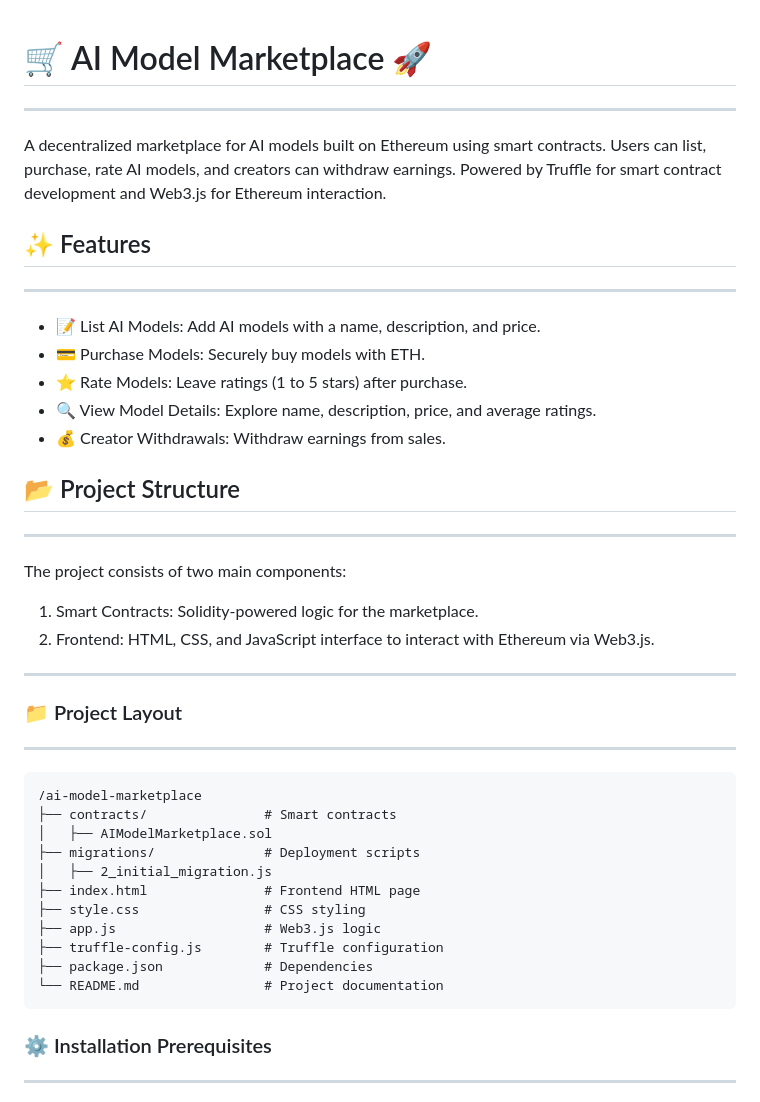
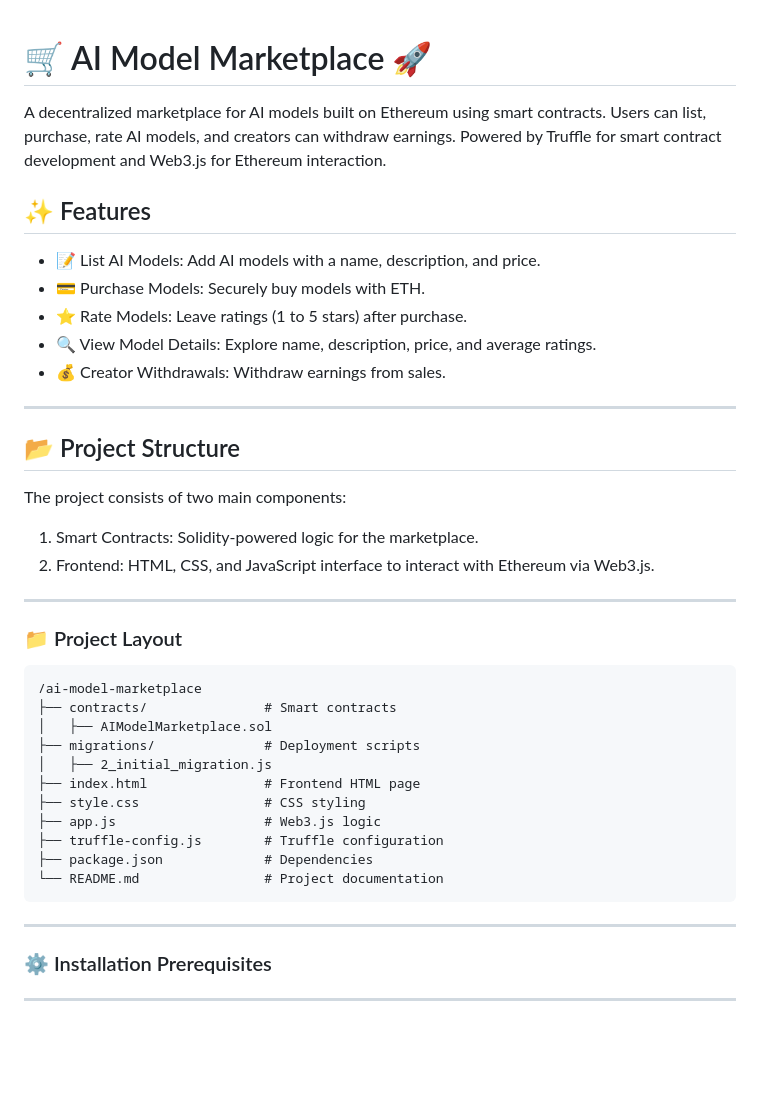
Before and after one commit to Kuvernoori/AI, a Markdown page: Readme.md, the part around one of its changes. GitHub-like rendering; blank space fills up the shorter version.

````diff
--- a/Readme.md
+++ b/Readme.md
@@ -1,17 +1,17 @@
 # 🛒 AI Model Marketplace 🚀
----
+
 A decentralized marketplace for AI models built on Ethereum using smart contracts. Users can list, purchase, rate AI models, and creators can withdraw earnings. Powered by Truffle for smart contract development and Web3.js for Ethereum interaction.
 
 ## ✨ Features
----
+
 - 📝 List AI Models: Add AI models with a name, description, and price.
 - 💳 Purchase Models: Securely buy models with ETH.
 - ⭐️ Rate Models: Leave ratings (1 to 5 stars) after purchase.
 - 🔍 View Model Details: Explore name, description, price, and average ratings.
 - 💰 Creator Withdrawals: Withdraw earnings from sales.
+---
+## 📂 Project Structure
 
-## 📂 Project Structure
----
 The project consists of two main components:
 
 1. Smart Contracts: Solidity-powered logic for the marketplace.
@@ -20,7 +20,7 @@ The project consists of two main components:
 ---
 
 ### 📁 Project Layout
----
+
 ```plaintext
 /ai-model-marketplace
 ├── contracts/               # Smart contracts
@@ -34,6 +34,7 @@ The project consists of two main components:
 ├── package.json             # Dependencies
 └── README.md                # Project documentation
 ```
+---
 ### ⚙️ Installation Prerequisites
 ---
 Node.js & npm:
````
Also changed, not shown: other parts of Readme.md (+10 -6 lines).
